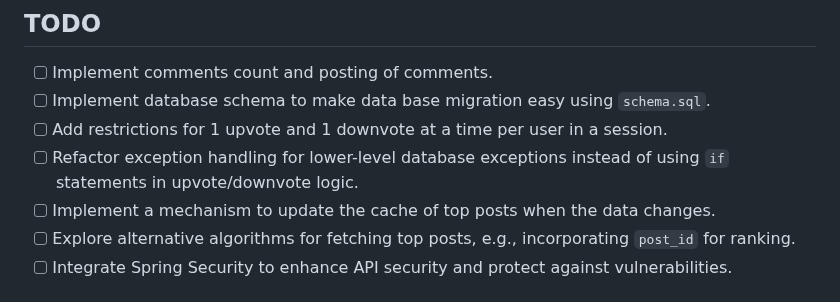
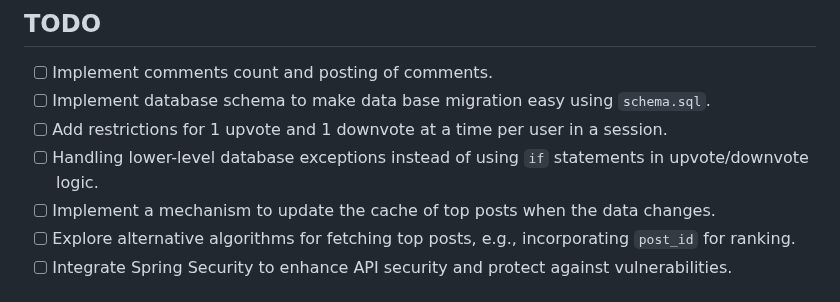
Before and after one commit to YamtalDev/HackerNews-API, a Markdown page: README.md, the part around the change. Drawn GitHub-style.

Commit message:
Commiting readme

```diff
--- a/README.md
+++ b/README.md
@@ -271,7 +271,7 @@ Content-Type: application/json
 - [ ] Implement comments count and posting of comments.
 - [ ] Implement database schema to make data base migration easy using `schema.sql`.
 - [ ] Add restrictions for 1 upvote and 1 downvote at a time per user in a session.
-- [ ] Refactor exception handling for lower-level database exceptions instead of using `if` statements in upvote/downvote logic.
+- [ ] Handling lower-level database exceptions instead of using `if` statements in upvote/downvote logic.
 - [ ] Implement a mechanism to update the cache of top posts when the data changes.
 - [ ] Explore alternative algorithms for fetching top posts, e.g., incorporating `post_id` for ranking.
 - [ ] Integrate Spring Security to enhance API security and protect against vulnerabilities.
```
